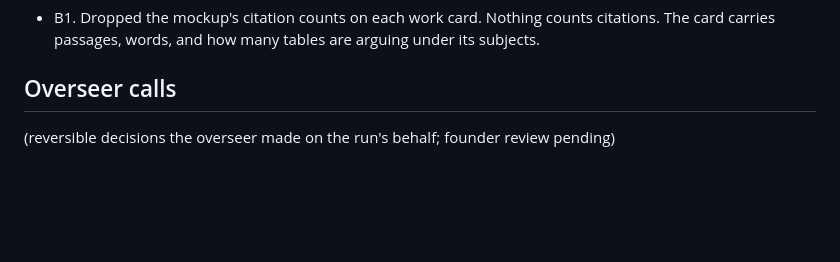
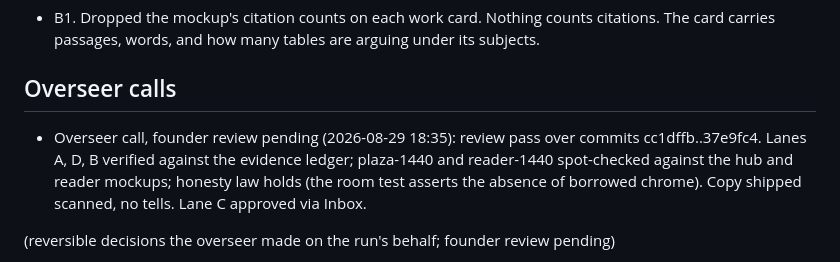
Before and after one commit to Whale02/agora, a Markdown page: PROGRESS.md, the part around the change. GitHub-like rendering; blank space fills up the shorter version.

Commit message:
Overseer: lane A reviewed, lane C is a go
Co-Authored-By: Claude Fable 5 <noreply@anthropic.com>

Claude-Session: https://claude.ai/code/session_01ELBEy3aF4qcV9tQ7mZR9mN

```diff
--- a/PROGRESS.md
+++ b/PROGRESS.md
@@ -368,6 +368,12 @@ B1 to B3, the library and the study:
 
 ## Overseer calls
 
+- Overseer call, founder review pending (2026-08-29 18:35): review pass over commits
+  cc1dffb..37e9fc4. Lanes A, D, B verified against the evidence ledger; plaza-1440 and
+  reader-1440 spot-checked against the hub and reader mockups; honesty law holds (the
+  room test asserts the absence of borrowed chrome). Copy shipped scanned, no tells.
+  Lane C approved via Inbox.
+
 (reversible decisions the overseer made on the run's behalf; founder review pending)
 
 - Staging inside lane A: the asset derivatives were built before A2 rather than inside A3,
```
Also changed, not shown: PLAN.md (+4 -0 lines).
